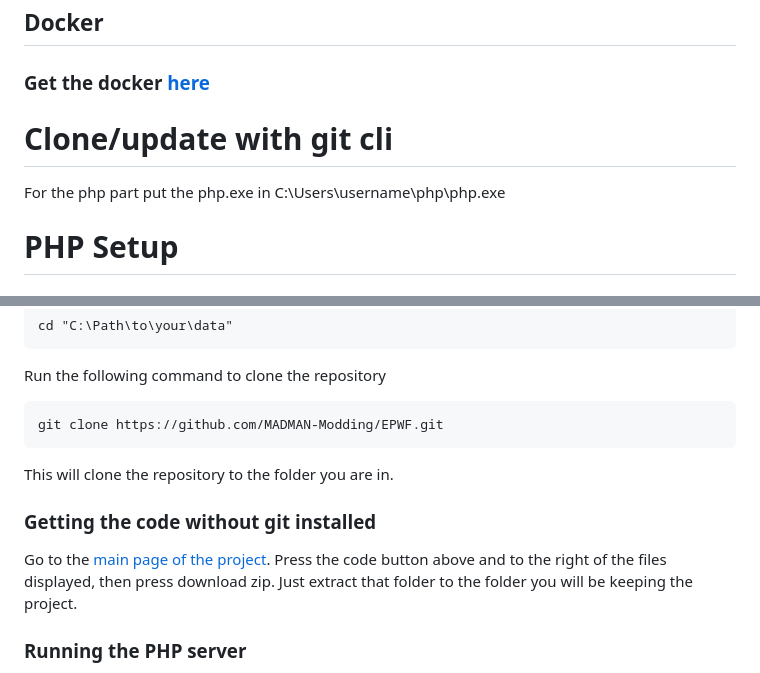
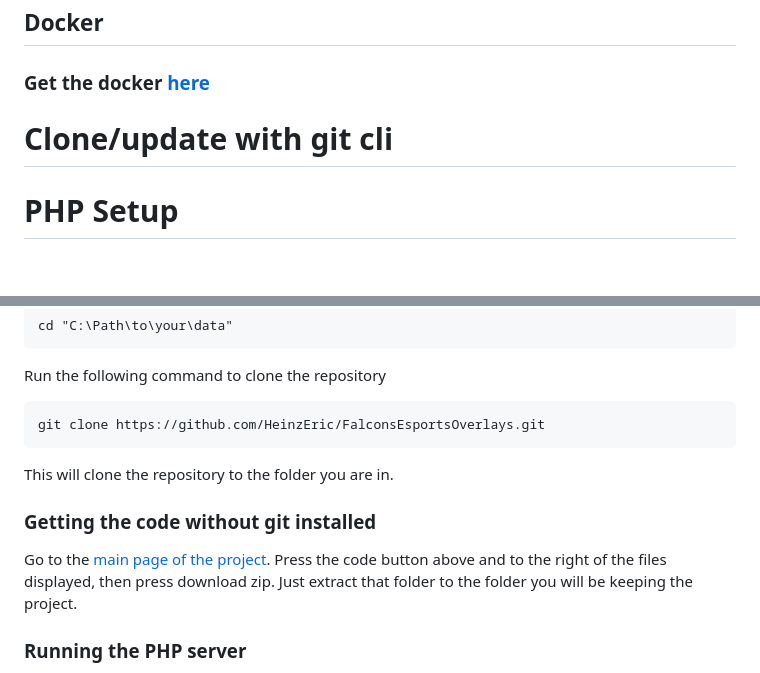
Before and after one commit to HeinzEric/FalconsEsportsOverlays, a Markdown page: README.md, 2 parts joined by grey strips. Drawn GitHub-style.

Commit message:
Update README.md because I forgot to remove the stuff when I copied documentation from my old repo

```diff
--- a/README.md
+++ b/README.md
@@ -5,7 +5,6 @@
 <h2>Docker</h2>
 <h3>Get the docker <a href="https://hub.docker.com/repository/docker/madmanmodding/falconsesportsoverlay/general" target="_blank">here</a></h3>
 <h1>Clone/update with git cli</h1>
-<p>For the php part put the php.exe in C:\Users\username\php\php.exe</p>
 <h1>PHP Setup</h1>
 <h2>Windows</h2>
 <h4>PHP</h4>
@@ -44,7 +43,7 @@
 
 <p>Run the following command to clone the repository</p>
 
-    git clone https://github.com/MADMAN-Modding/EPWF.git
+    git clone https://github.com/HeinzEric/FalconsEsportsOverlays.git
 
 <p>This will clone the repository to the folder you are in.</p>
 
```
Also changed, not shown: other parts of README.md (+1 -1 lines).
